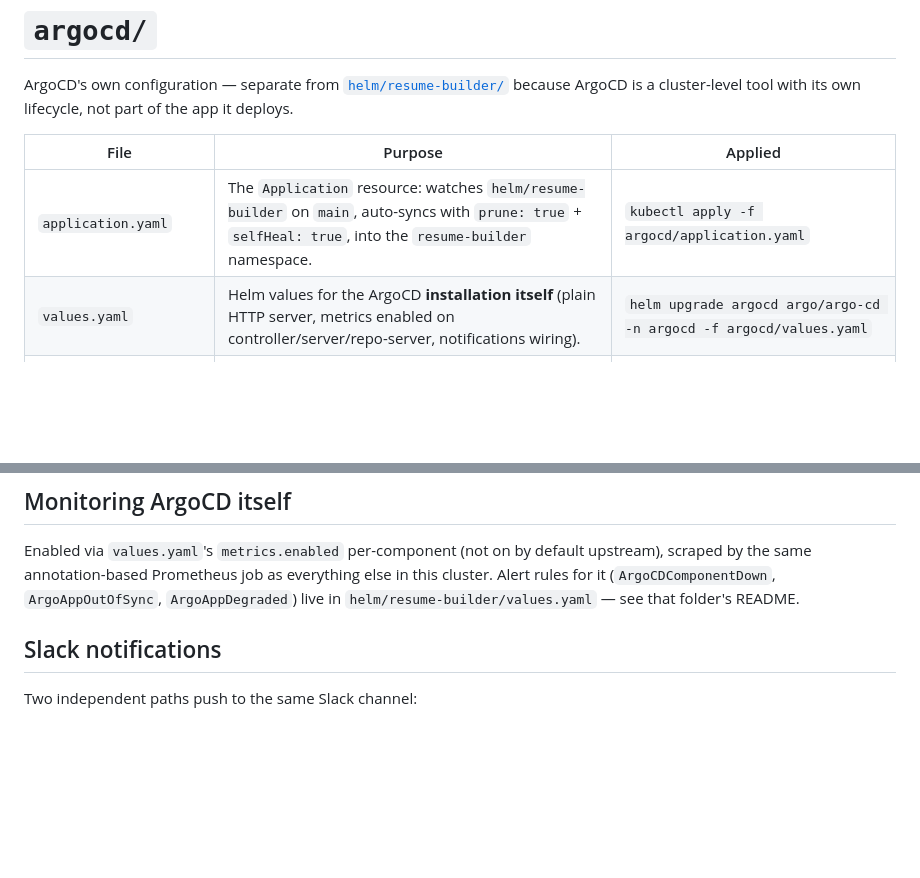
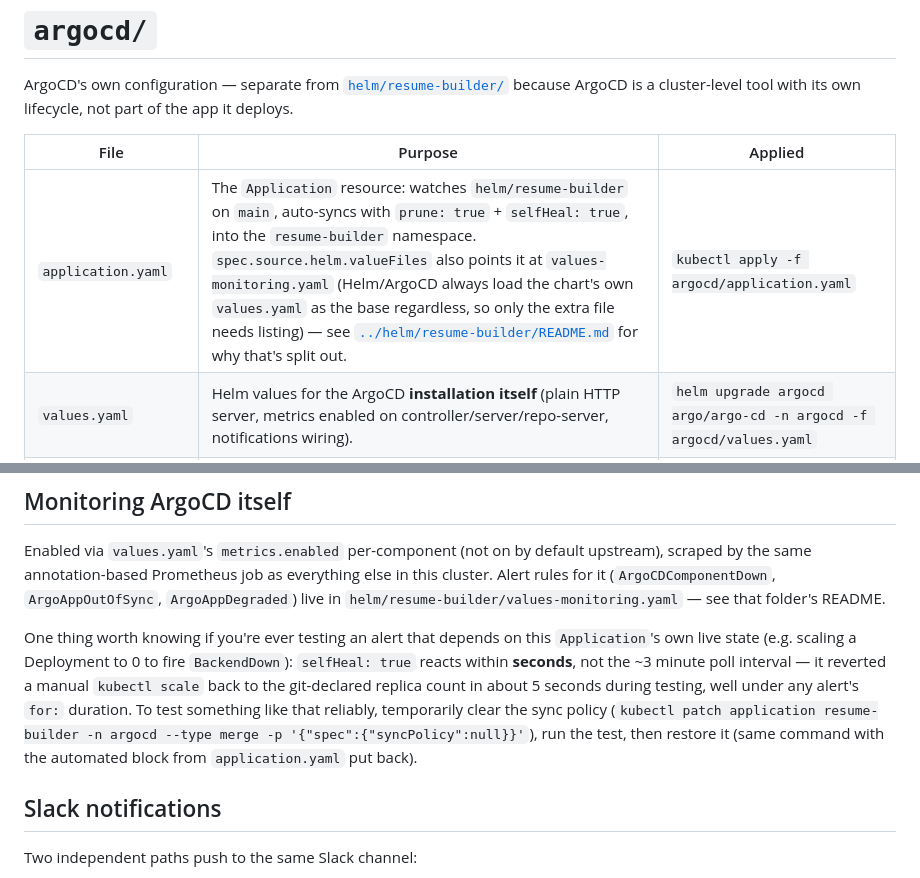
Before and after one commit to TomKoren1/resume_builder, a Markdown page: argocd/README.md, 2 parts joined by grey strips. Drawn GitHub-style; blank space fills up the shorter version.

```diff
--- a/argocd/README.md
+++ b/argocd/README.md
@@ -6,7 +6,7 @@ the app it deploys.
 
 | File | Purpose | Applied |
 |---|---|---|
-| `application.yaml` | The `Application` resource: watches `helm/resume-builder` on `main`, auto-syncs with `prune: true` + `selfHeal: true`, into the `resume-builder` namespace. | `kubectl apply -f argocd/application.yaml` |
+| `application.yaml` | The `Application` resource: watches `helm/resume-builder` on `main`, auto-syncs with `prune: true` + `selfHeal: true`, into the `resume-builder` namespace. `spec.source.helm.valueFiles` also points it at `values-monitoring.yaml` (Helm/ArgoCD always load the chart's own `values.yaml` as the base regardless, so only the extra file needs listing) — see [`../helm/resume-builder/README.md`](../helm/resume-builder/README.md) for why that's split out. | `kubectl apply -f argocd/application.yaml` |
 | `values.yaml` | Helm values for the ArgoCD **installation itself** (plain HTTP server, metrics enabled on controller/server/repo-server, notifications wiring). | `helm upgrade argocd argo/argo-cd -n argocd -f argocd/values.yaml` |
 | `notifications-sealedsecret.yaml` | The Slack webhook URL, sealed, for ArgoCD's own notifications controller. | `kubectl apply -f argocd/notifications-sealedsecret.yaml` |
 
@@ -41,7 +41,18 @@ Enabled via `values.yaml`'s `metrics.enabled` per-component (not on by
 default upstream), scraped by the same annotation-based Prometheus job as
 everything else in this cluster. Alert rules for it
 (`ArgoCDComponentDown`, `ArgoAppOutOfSync`, `ArgoAppDegraded`) live in
-`helm/resume-builder/values.yaml` — see that folder's README.
+`helm/resume-builder/values-monitoring.yaml` — see that folder's README.
+
+One thing worth knowing if you're ever testing an alert that depends on
+this `Application`'s own live state (e.g. scaling a Deployment to 0 to
+fire `BackendDown`): `selfHeal: true` reacts within **seconds**, not the
+~3 minute poll interval — it reverted a manual `kubectl scale` back to
+the git-declared replica count in about 5 seconds during testing, well
+under any alert's `for:` duration. To test something like that reliably,
+temporarily clear the sync policy (`kubectl patch application
+resume-builder -n argocd --type merge -p '{"spec":{"syncPolicy":null}}'`),
+run the test, then restore it (same command with the automated block from
+`application.yaml` put back).
 
 ## Slack notifications
 
```
Also changed, not shown: helm/resume-builder/README.md (+37 -13 lines).
